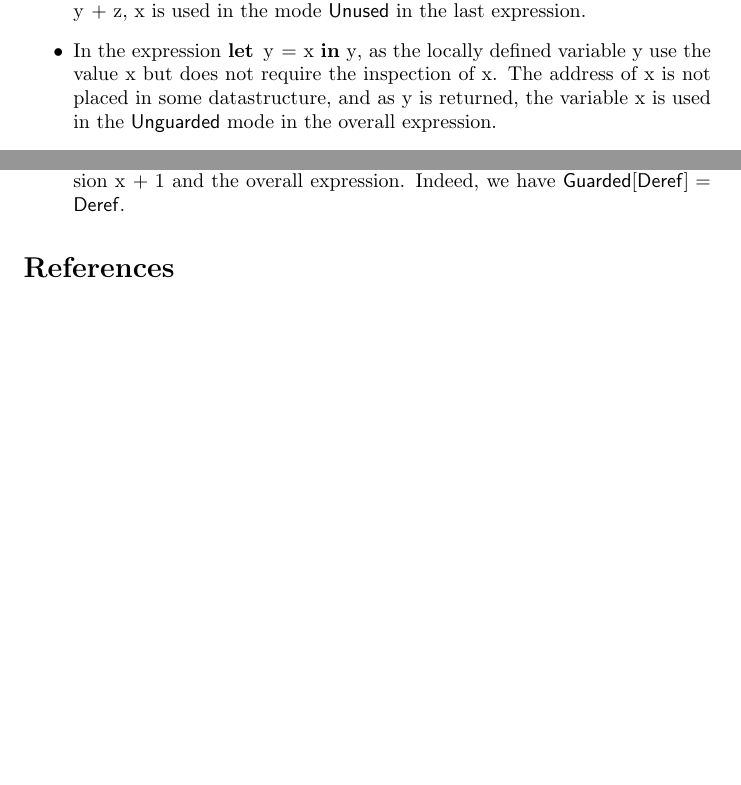
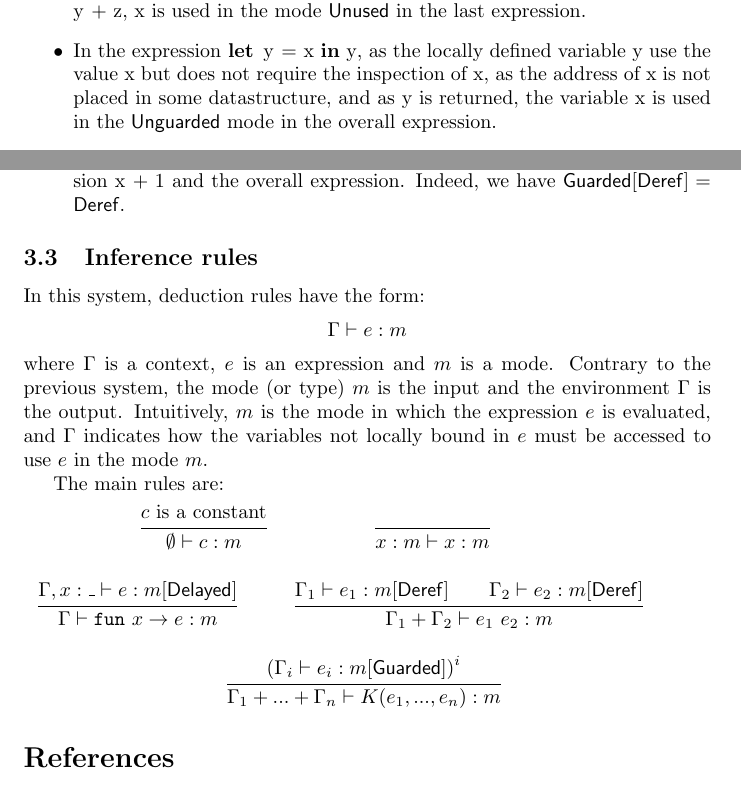
Before and after one commit to Cemoixerestre/Internship-2018-ocaml-recursive-value, a LaTeX document (rapport.tex): two parts of pages 5 and 6 of 6, joined at a grey line, cut so that both start at the same text, the shorter picture padded with empty space. Compiled offline with pdfLaTeX.

Commit message:
Added inference rules for the new system.

```diff
--- a/rapport.tex
+++ b/rapport.tex
@@ -276,8 +276,8 @@ For example:
     mode $\Unused$ in the last expression.
   \item In the expression \lstinline|let y = x in y|, as the locally defined
     variable \lstinline|y| use the value \lstinline|x| but does not require the
-    inspection of \lstinline|x|. The address of \lstinline|x| is not placed in
-    some datastructure, and as \lstinline|y| is returned, the variable
+    inspection of \lstinline|x|, as the address of \lstinline|x| is not placed
+    in some datastructure, and as \lstinline|y| is returned, the variable
     \lstinline|x| is used in the $\Unguarded$ mode in the overall expression.
 
   % \item A more subtle example: in the expression
@@ -325,6 +325,38 @@ For example:
     overall expression. Indeed, we have $\Guarded [\Deref] = \Deref$.
 \end{itemize}
 
+\subsection{Inference rules}
+In this system, deduction rules have the form:
+$$\Gamma \vdash e: m$$
+where $\Gamma$ is a context, $e$ is an expression and $m$ is a mode.
+Contrary to the previous system, the mode (or type) $m$ is the input and the
+environment $\Gamma$ is the output. Intuitively, $m$ is the mode in which the
+expression $e$ is evaluated, and $\Gamma$ indicates how the variables not
+locally bound in $e$ must be accessed to use $e$ in the mode $m$.
+
+The main rules are:
+\begin{mathpar}
+  \infer*{c~\text{is a constant}}
+         {\emptyset \vdash c: m}
+
+  \infer*{ }
+         {x: m \vdash x: m}
+
+  \\
+
+  \infer*{\Gamma, x: \_ \vdash e: m[\Delayed]}
+         {\Gamma \vdash \tfun x e : m}
+
+  \infer*{\Gamma_1 \vdash e_1: m[\Deref] \\
+          \Gamma_2 \vdash e_2: m[\Deref]}
+         {\Gamma_1 + \Gamma_2 \vdash \tapply{e_1}{e_2}: m}
+
+  \\
+
+  \infer*{(\Gamma_i \vdash e_i: m[\Guarded])^i}
+         {\Gamma_1 + ... + \Gamma_n \vdash K(e_1, ..., e_n): m}
+\end{mathpar}
+
 \bibliographystyle{plain}
 \bibliography{sources}
 
```
